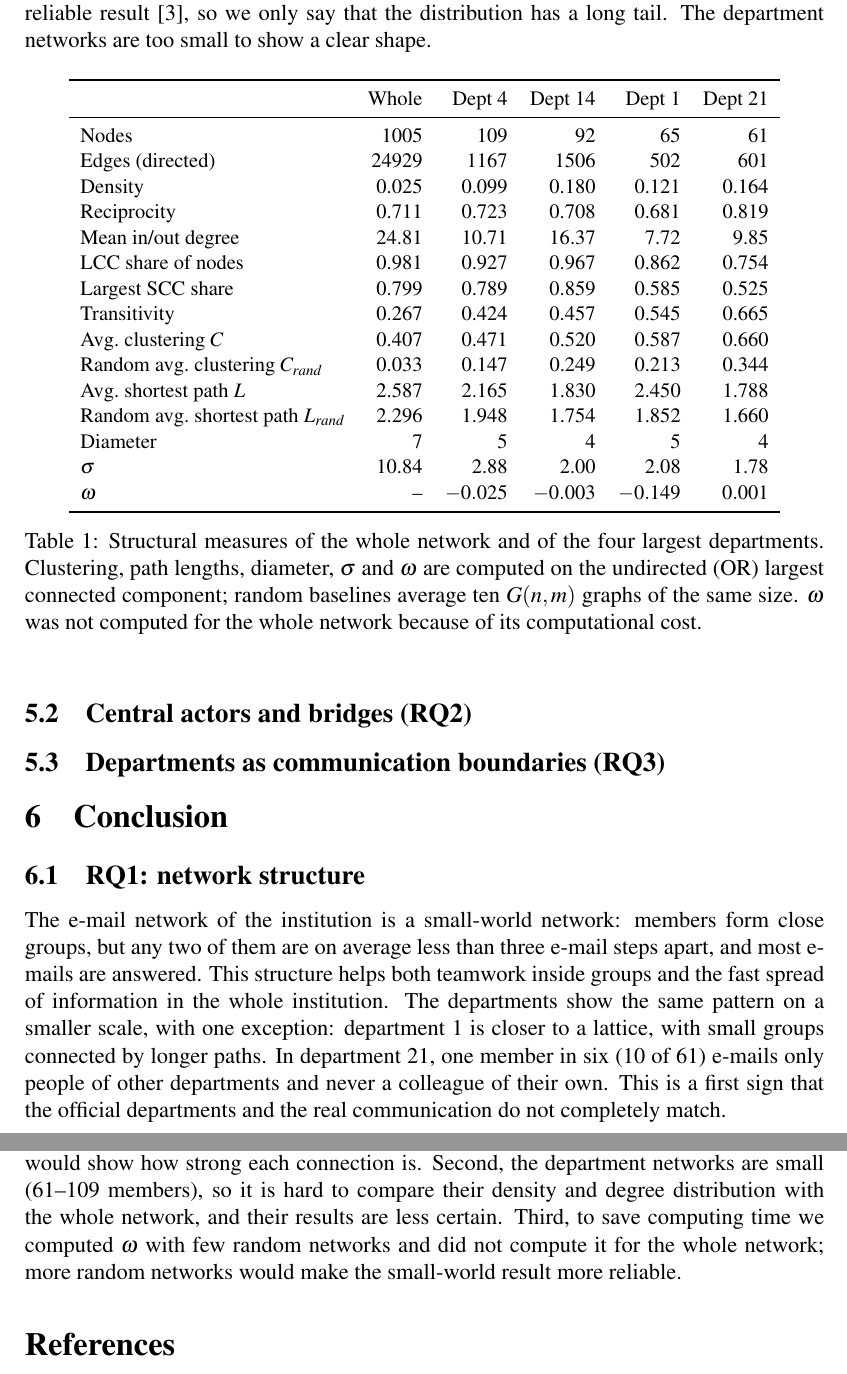
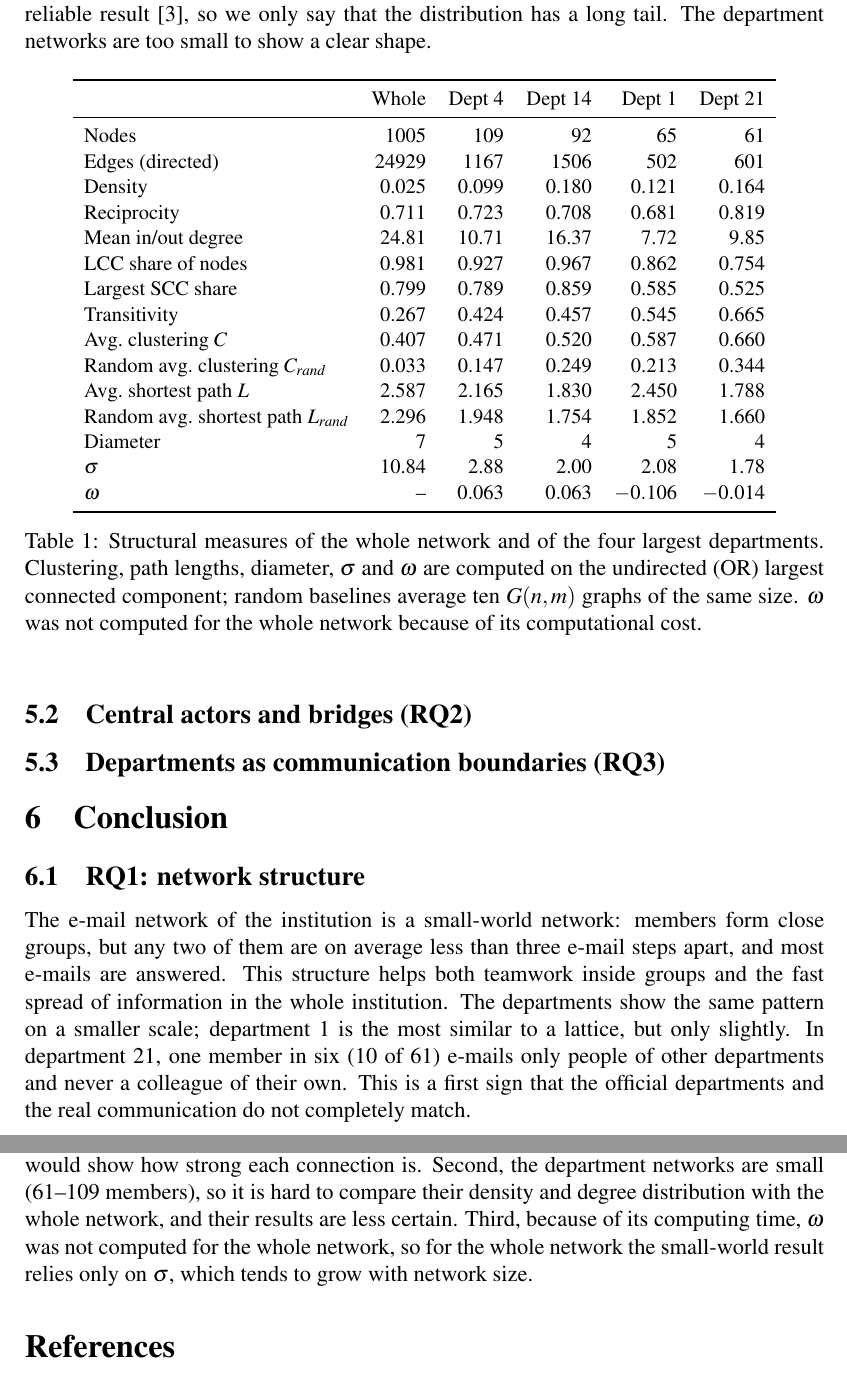
Before and after one commit to foadas/network-analysis-email-eu, a LaTeX document (report/main.tex): two parts of pages 4 and 5 of 5, joined at a grey line, cut so that both start at the same text. Compiled offline with pdfLaTeX.

Commit message:
Update omega with 10 comparison networks

```diff
--- a/report/main.tex
+++ b/report/main.tex
@@ -203,7 +204,7 @@ Avg.\ shortest path $L$       & 2.587 & 2.165 & 1.830 & 2.450 & 1.788 \\
 Random avg.\ shortest path $L_{rand}$ & 2.296 & 1.948 & 1.754 & 1.852 & 1.660 \\
 Diameter                      & 7     & 5     & 4     & 5     & 4     \\
 $\sigma$                      & 10.84 & 2.88  & 2.00  & 2.08  & 1.78  \\
-$\omega$                      & --    & $-0.025$ & $-0.003$ & $-0.149$ & $0.001$ \\
+$\omega$                      & --    & $0.063$ & $0.063$ & $-0.106$ & $-0.014$ \\
 \bottomrule
 \end{tabular}
 \caption{Structural measures of the whole network and of the four largest
@@ -242,9 +243,8 @@ The e-mail network of the institution is a small-world network: members form
 close groups, but any two of them are on average less than three e-mail steps
 apart, and most e-mails are answered. This structure helps both teamwork inside
 groups and the fast spread of information in the whole institution. The
-departments show the same pattern on a smaller scale, with one exception:
-department~1 is closer to a lattice, with small groups connected by longer
-paths. In department~21, one member in six (10 of 61) e-mails only people of
+departments show the same pattern on a smaller scale; department~1 is the
+most similar to a lattice, but only slightly. In department~21, one member in six (10 of 61) e-mails only people of
 other departments and never a colleague of their own. This is a first sign that the official
 departments and the real communication do not completely match.
 
@@ -260,9 +260,10 @@ as much as daily contact. A weighted network, for example built from the
 version of the dataset with timestamps, would show how strong each connection
 is. Second, the department networks are small (61--109 members), so it is hard
 to compare their density and degree distribution with the whole network, and
-their results are less certain. Third, to save computing time we computed
-$\omega$ with few random networks and did not compute it for the whole network;
-more random networks would make the small-world result more reliable.
+their results are less certain. Third, because of its computing time,
+$\omega$ was not computed for the whole network, so for the whole network the
+small-world result relies only on $\sigma$, which tends to grow with network
+size.
 
 % TODO 7.2 (Person 2), 7.3 (Person 3)
 
```
Also changed, not shown: report/main.tex (11 more changed lines), 1 other file.
